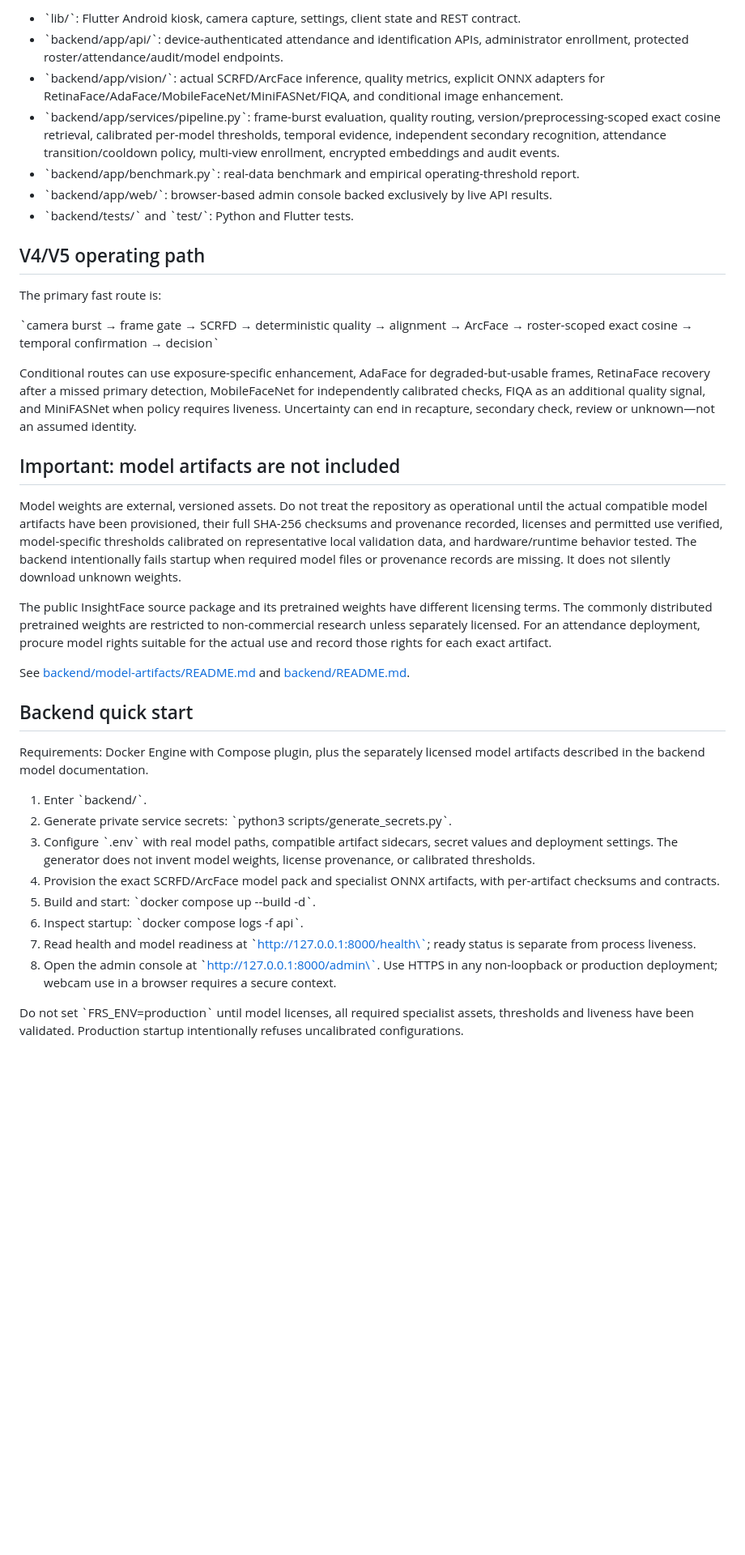
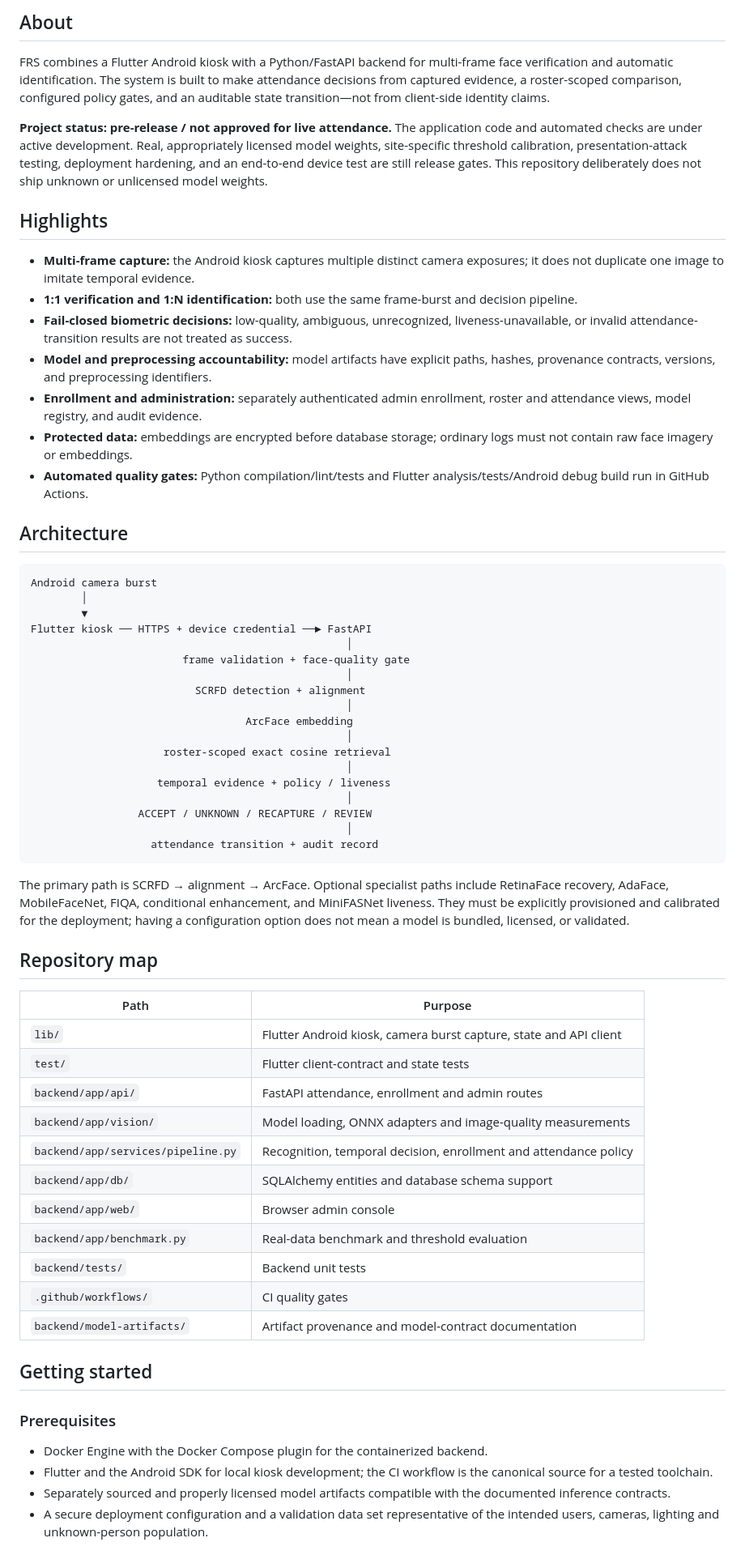
Before and after one commit to nothingonly/Frs, a Markdown page: README.md, the part around one of its changes. Shown at 81% size. GitHub-like rendering; blank space fills up the shorter version.

Commit message:
Rewrite project README for professional pre-release status

````diff
--- a/README.md
+++ b/README.md
@@ -6,40 +7,67 @@ This repository contains the Android kiosk client and a modular FastAPI backend
 
-- \`lib/\`: Flutter Android kiosk, camera capture, settings, client state and REST contract.
-- \`backend/app/api/\`: device-authenticated attendance and identification APIs, administrator enrollment, protected roster/attendance/audit/model endpoints.
-- \`backend/app/vision/\`: actual SCRFD/ArcFace inference, quality metrics, explicit ONNX adapters for RetinaFace/AdaFace/MobileFaceNet/MiniFASNet/FIQA, and conditional image enhancement.
-- \`backend/app/services/pipeline.py\`: frame-burst evaluation, quality routing, version/preprocessing-scoped exact cosine retrieval, calibrated per-model thresholds, temporal evidence, independent secondary recognition, attendance transition/cooldown policy, multi-view enrollment, encrypted embeddings and audit events.
-- \`backend/app/benchmark.py\`: real-data benchmark and empirical operating-threshold report.
-- \`backend/app/web/\`: browser-based admin console backed exclusively by live API results.
-- \`backend/tests/\` and \`test/\`: Python and Flutter tests.
+## About
 
-## V4/V5 operating path
+FRS combines a Flutter Android kiosk with a Python/FastAPI backend for multi-frame face verification and automatic identification. The system is built to make attendance decisions from captured evidence, a roster-scoped comparison, configured policy gates, and an auditable state transition—not from client-side identity claims.
 
-The primary fast route is:
+**Project status: pre-release / not approved for live attendance.** The application code and automated checks are under active development. Real, appropriately licensed model weights, site-specific threshold calibration, presentation-attack testing, deployment hardening, and an end-to-end device test are still release gates. This repository deliberately does not ship unknown or unlicensed model weights.
 
-\`camera burst → frame gate → SCRFD → deterministic quality → alignment → ArcFace → roster-scoped exact cosine → temporal confirmation → decision\`
+## Highlights
 
-Conditional routes can use exposure-specific enhancement, AdaFace for degraded-but-usable frames, RetinaFace recovery after a missed primary detection, MobileFaceNet for independently calibrated checks, FIQA as an additional quality signal, and MiniFASNet when policy requires liveness. Uncertainty can end in recapture, secondary check, review or unknown—not an assumed identity.
+- **Multi-frame capture:** the Android kiosk captures multiple distinct camera exposures; it does not duplicate one image to imitate temporal evidence.
+- **1:1 verification and 1:N identification:** both use the same frame-burst and decision pipeline.
+- **Fail-closed biometric decisions:** low-quality, ambiguous, unrecognized, liveness-unavailable, or invalid attendance-transition results are not treated as success.
+- **Model and preprocessing accountability:** model artifacts have explicit paths, hashes, provenance contracts, versions, and preprocessing identifiers.
+- **Enrollment and administration:** separately authenticated admin enrollment, roster and attendance views, model registry, and audit evidence.
+- **Protected data:** embeddings are encrypted before database storage; ordinary logs must not contain raw face imagery or embeddings.
+- **Automated quality gates:** Python compilation/lint/tests and Flutter analysis/tests/Android debug build run in GitHub Actions.
 
-## Important: model artifacts are not included
+## Architecture
 
-Model weights are external, versioned assets. Do not treat the repository as operational until the actual compatible model artifacts have been provisioned, their full SHA-256 checksums and provenance recorded, licenses and permitted use verified, model-specific thresholds calibrated on representative local validation data, and hardware/runtime behavior tested. The backend intentionally fails startup when required model files or provenance records are missing. It does not silently download unknown weights.
+```text
+Android camera burst
+        │
+        ▼
+Flutter kiosk ── HTTPS + device credential ──► FastAPI
+                                                  │
+                        frame validation + face-quality gate
+                                                  │
+                          SCRFD detection + alignment
+                                                  │
+                                  ArcFace embedding
+                                                  │
+                     roster-scoped exact cosine retrieval
+                                                  │
+                    temporal evidence + policy / liveness
+                                                  │
+                 ACCEPT / UNKNOWN / RECAPTURE / REVIEW
+                                                  │
+                   attendance transition + audit record
+```
 
-The public InsightFace source package and its pretrained weights have different licensing terms. The commonly distributed pretrained weights are restricted to non-commercial research unless separately licensed. For an attendance deployment, procure model rights suitable for the actual use and record those rights for each exact artifact.
+The primary path is SCRFD → alignment → ArcFace. Optional specialist paths include RetinaFace recovery, AdaFace, MobileFaceNet, FIQA, conditional enhancement, and MiniFASNet liveness. They must be explicitly provisioned and calibrated for the deployment; having a configuration option does not mean a model is bundled, licensed, or validated.
 
-See [backend/model-artifacts/README.md](backend/model-artifacts/README.md) and [backend/README.md](backend/README.md).
+## Repository map
 
-## Backend quick start
+| Path | Purpose |
+| --- | --- |
+| `lib/` | Flutter Android kiosk, camera burst capture, state and API client |
+| `test/` | Flutter client-contract and state tests |
+| `backend/app/api/` | FastAPI attendance, enrollment and admin routes |
+| `backend/app/vision/` | Model loading, ONNX adapters and image-quality measurements |
+| `backend/app/services/pipeline.py` | Recognition, temporal decision, enrollment and attendance policy |
+| `backend/app/db/` | SQLAlchemy entities and database schema support |
+| `backend/app/web/` | Browser admin console |
+| `backend/app/benchmark.py` | Real-data benchmark and threshold evaluation |
+| `backend/tests/` | Backend unit tests |
+| `.github/workflows/` | CI quality gates |
+| `backend/model-artifacts/` | Artifact provenance and model-contract documentation |
 
-Requirements: Docker Engine with Compose plugin, plus the separately licensed model artifacts described in the backend model documentation.
+## Getting started
 
-1. Enter \`backend/\`.
-2. Generate private service secrets: \`python3 scripts/generate_secrets.py\`.
-3. Configure \`.env\` with real model paths, compatible artifact sidecars, secret values and deployment settings. The generator does not invent model weights, license provenance, or calibrated thresholds.
-4. Provision the exact SCRFD/ArcFace model pack and specialist ONNX artifacts, with per-artifact checksums and contracts.
-5. Build and start: \`docker compose up --build -d\`.
-6. Inspect startup: \`docker compose logs -f api\`.
-7. Read health and model readiness at \`http://127.0.0.1:8000/health\`; ready status is separate from process liveness.
-8. Open the admin console at \`http://127.0.0.1:8000/admin\`. Use HTTPS in any non-loopback or production deployment; webcam use in a browser requires a secure context.
+### Prerequisites
 
-Do not set \`FRS_ENV=production\` until model licenses, all required specialist assets, thresholds and liveness have been validated. Production startup intentionally refuses uncalibrated configurations.
+- Docker Engine with the Docker Compose plugin for the containerized backend.
+- Flutter and the Android SDK for local kiosk development; the CI workflow is the canonical source for a tested toolchain.
+- Separately sourced and properly licensed model artifacts compatible with the documented inference contracts.
+- A secure deployment configuration and a validation data set representative of the intended users, cameras, lighting and unknown-person population.
 
````
Also changed, not shown: other parts of README.md (+51 -23 lines).
